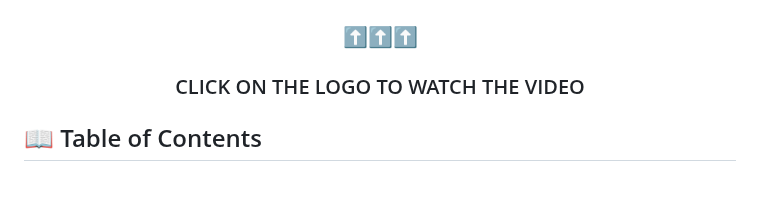
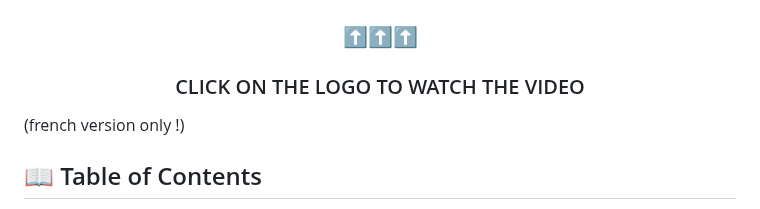
Before and after one commit to A-Jeaugey/PI-THON, a Markdown page: README.md, the part around the change. GitHub-like rendering; blank space fills up the shorter version.

```diff
--- a/README.md
+++ b/README.md
@@ -8,7 +8,7 @@
 
 <p align="center">
   <a href="https://tube-sciences-technologies.apps.education.fr/w/iGFmQFagKMJLAVNoa2pEtf"><img src="data/logo_pi_thon.jpg" alt="Pi-Thon Logo, link to video" width="100%"></a>
-  <h3 align="center">⬆️⬆️⬆️<br><br>CLICK ON THE LOGO TO WATCH THE VIDEO</h3>
+  <h3 align="center">⬆️⬆️⬆️<br><br>CLICK ON THE LOGO TO WATCH THE VIDEO</h3> (french version only !)
 </p>
 
 ## 📖 Table of Contents
```
